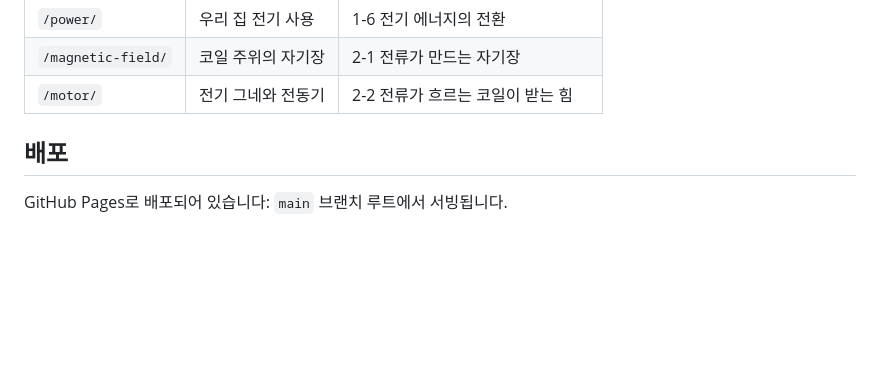
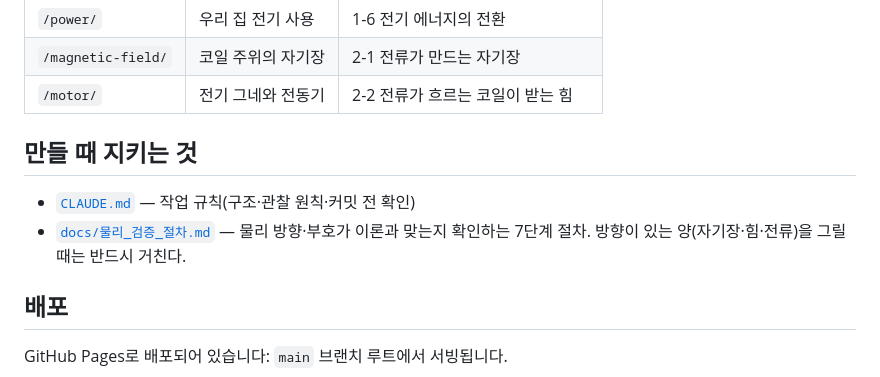
Before and after one commit to chan7881/circuit, a Markdown page: README.md, the part around the change. GitHub-like rendering; blank space fills up the shorter version.

```diff
--- a/README.md
+++ b/README.md
@@ -35,6 +35,12 @@
 | `/power/` | 우리 집 전기 사용 | 1-6 전기 에너지의 전환 |
 | `/magnetic-field/` | 코일 주위의 자기장 | 2-1 전류가 만드는 자기장 |
 | `/motor/` | 전기 그네와 전동기 | 2-2 전류가 흐르는 코일이 받는 힘 |
+
+## 만들 때 지키는 것
+
+- [`CLAUDE.md`](CLAUDE.md) — 작업 규칙(구조·관찰 원칙·커밋 전 확인)
+- [`docs/물리_검증_절차.md`](docs/물리_검증_절차.md) — 물리 방향·부호가 이론과 맞는지
+  확인하는 7단계 절차. 방향이 있는 양(자기장·힘·전류)을 그릴 때는 반드시 거친다.
 
 ## 배포
 
```
Also changed, not shown: CLAUDE.md (added, +59 -0 lines), docs/물리_검증_절차.md (added, +145 -0 lines).
